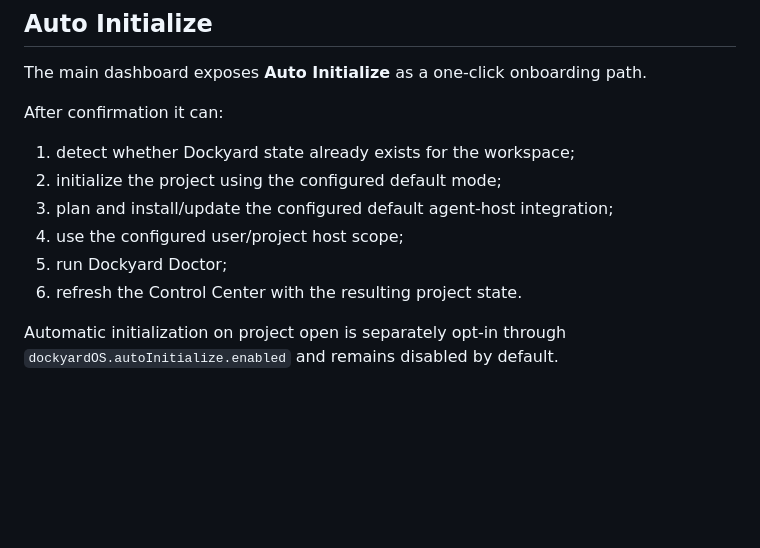
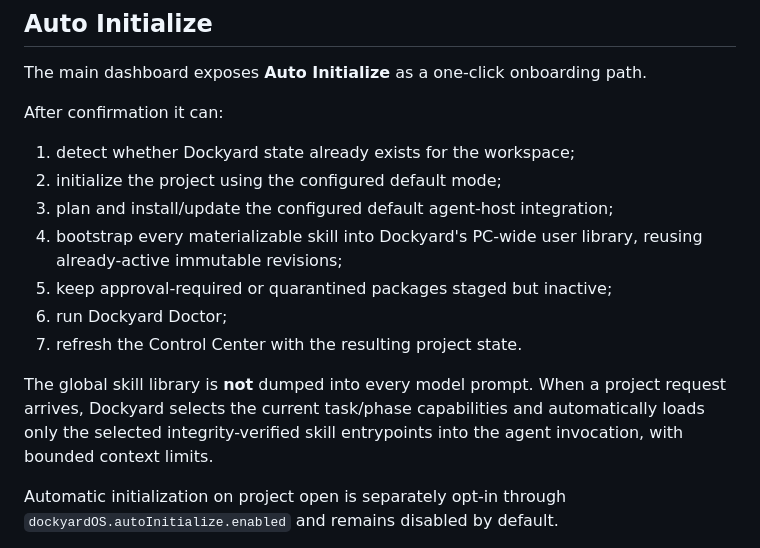
Before and after one commit to cassielxyz/DockyardOS, a Markdown page: integrations/vscode/README.md, the part around the change. GitHub-like rendering; blank space fills up the shorter version.

Commit message:
Docs: document Auto Initialize global skill lifecycle

```diff
--- a/integrations/vscode/README.md
+++ b/integrations/vscode/README.md
@@ -32,9 +32,12 @@ After confirmation it can:
 1. detect whether Dockyard state already exists for the workspace;
 2. initialize the project using the configured default mode;
 3. plan and install/update the configured default agent-host integration;
-4. use the configured user/project host scope;
-5. run Dockyard Doctor;
-6. refresh the Control Center with the resulting project state.
+4. bootstrap every materializable skill into Dockyard's PC-wide user library, reusing already-active immutable revisions;
+5. keep approval-required or quarantined packages staged but inactive;
+6. run Dockyard Doctor;
+7. refresh the Control Center with the resulting project state.
+
+The global skill library is **not** dumped into every model prompt. When a project request arrives, Dockyard selects the current task/phase capabilities and automatically loads only the selected integrity-verified skill entrypoints into the agent invocation, with bounded context limits.
 
 Automatic initialization on project open is separately opt-in through `dockyardOS.autoInitialize.enabled` and remains disabled by default.
 
```
